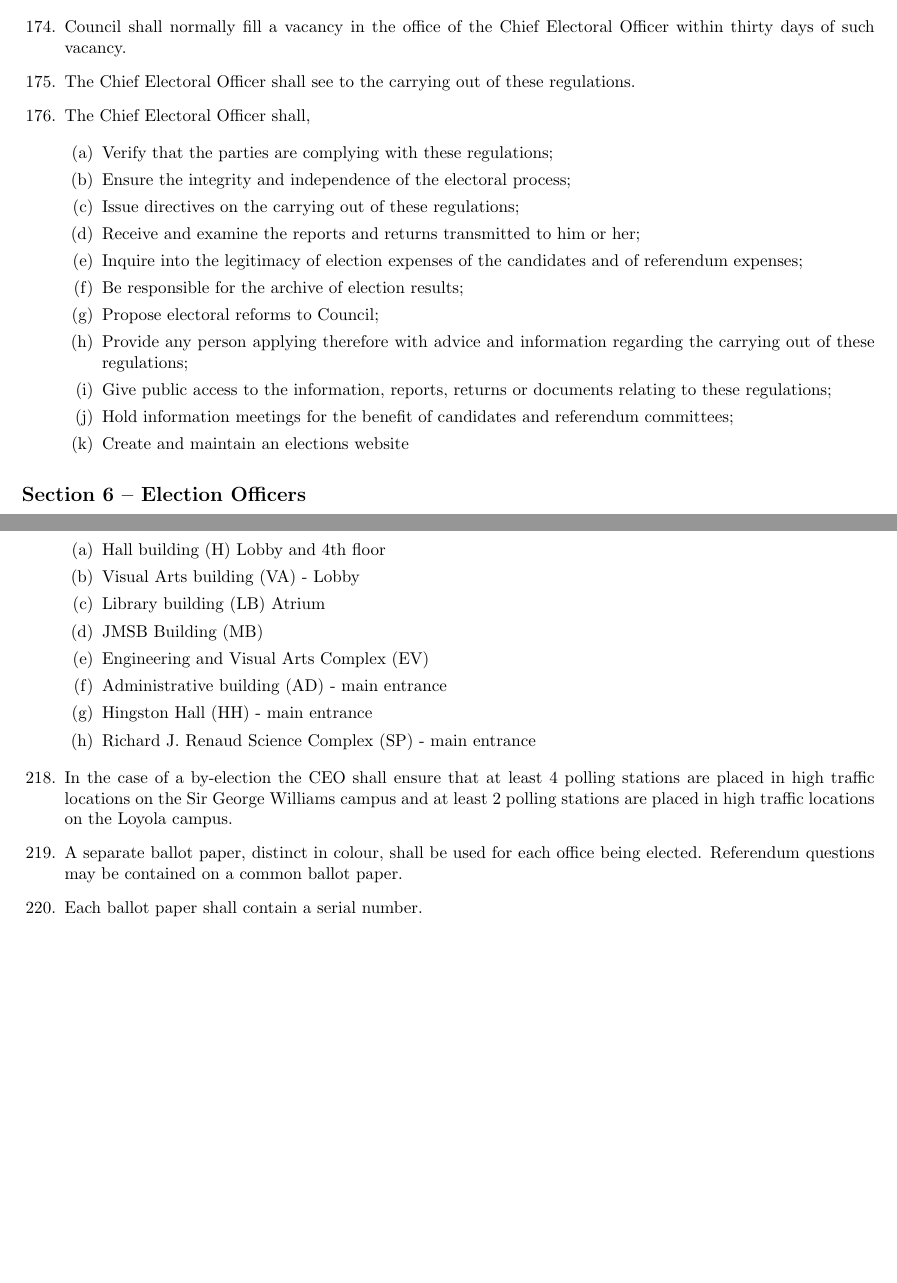
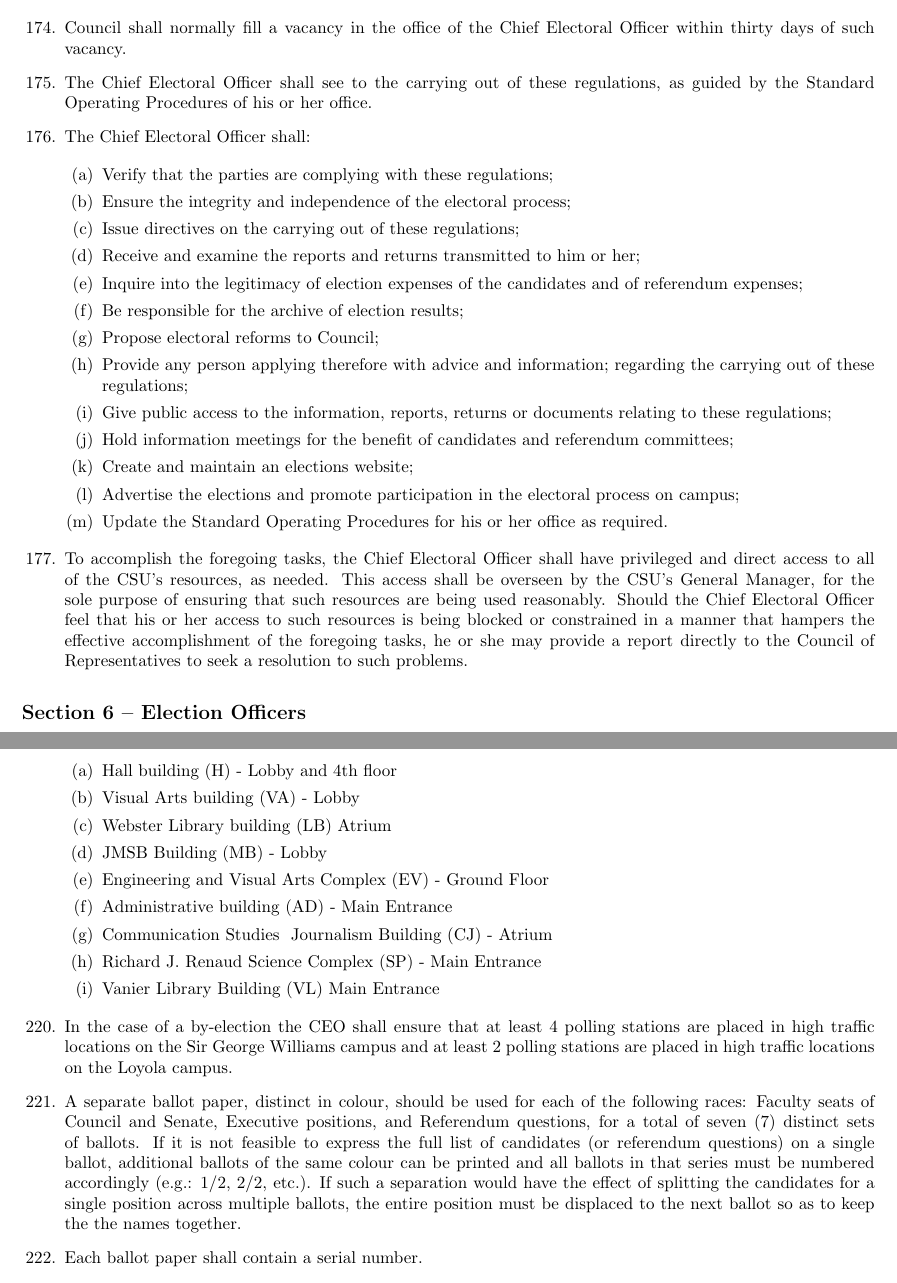
Before and after one commit to squarebracket/csu, a LaTeX book (standing_regulations.tex): two parts of pages 25 and 29 of 57, joined at a grey line, cut so that both start at the same text, the shorter picture padded with empty space. Compiled offline with pdfLaTeX.

Commit message:
Update standing_regulations.tex
Updated Regulations in Book VI, elections and referenda, as passed at the Regular Meeting of Council on February 12th, 2014.

```diff
--- a/standing_regulations.tex
+++ b/standing_regulations.tex
@@ -1340,8 +1340,8 @@ after giving him or her an opportunity to be heard.
 \item Council shall normally fill a vacancy in the office of the Chief Electoral
 Officer within thirty days of such vacancy.
 \item The Chief Electoral Officer shall see to the carrying out of these
-regulations.
-\item The Chief Electoral Officer shall,
+regulations, as guided by the Standard Operating Procedures of his or her office.
+\item The Chief Electoral Officer shall:
 
 \begin{enumerate}
 \item Verify that the parties are complying with these regulations;
@@ -1353,14 +1353,23 @@ her;
 and of referendum expenses;
 \item Be responsible for the archive of election results;
 \item Propose electoral reforms to Council;
-\item Provide any person applying therefore with advice and information
+\item Provide any person applying therefore with advice and information;
 regarding the carrying out of these regulations;
 \item Give public access to the information, reports, returns or documents
 relating to these regulations;
 \item Hold information meetings for the benefit of candidates and referendum
 committees;
-\item Create and maintain an elections website
-\end{enumerate}
+\item Create and maintain an elections website;
+\item Advertise the elections and promote participation in the electoral process on campus;
+\item Update the Standard Operating Procedures for his or her office as required.
+\end{enumerate}
+\item To accomplish the foregoing tasks, the Chief Electoral Officer shall have privileged and direct access
+to all of the CSU’s resources, as needed. This access shall be overseen by the CSU’s General
+Manager, for the sole purpose of ensuring that such resources are being used reasonably. Should
+the Chief Electoral Officer feel that his or her access to such resources is being blocked or
+constrained in a manner that hampers the effective accomplishment of the foregoing tasks, he or she
+may provide a report directly to the Council of Representatives to seek a resolution to such
+problems.
 \suspend{enumerate}
 \section{\label{Election_Officers}Election Officers }
 \resume{enumerate}
@@ -1628,22 +1630,27 @@ as the case may be:
 of one polling booth during the polling period in the following buildings:
 
 \begin{enumerate}
-\item Hall building (H) Lobby and 4th floor
+\item Hall building (H) - Lobby and 4th floor
 \item Visual Arts building (VA) - Lobby
-\item Library building (LB) Atrium
-\item JMSB Building (MB)
-\item Engineering and Visual Arts Complex (EV)
-\item Administrative building (AD) - main entrance
-\item Hingston Hall (HH) - main entrance
-\item Richard J. Renaud Science Complex (SP) - main entrance
+\item Webster Library building (LB) Atrium
+\item JMSB Building (MB) - Lobby
+\item Engineering and Visual Arts Complex (EV) - Ground Floor
+\item Administrative building (AD) - Main Entrance
+\item Communication Studies & Journalism Building (CJ) - Atrium
+\item Richard J. Renaud Science Complex (SP) - Main Entrance
+\item Vanier Library Building (VL) Main Entrance
 \end{enumerate}
 \item In the case of a by-election the CEO shall ensure that at least 4
 polling stations are placed in high traffic locations on the Sir George
 Williams campus and at least 2 polling stations are placed in high
 traffic locations on the Loyola campus.
-\item A separate ballot paper, distinct in colour, shall be used for each
-office being elected. Referendum questions may be contained on a common
-ballot paper.
+\item A separate ballot paper, distinct in colour, should be used for each of the following
+races: Faculty seats of Council and Senate, Executive positions, and Referendum questions, for a
+total of seven (7) distinct sets of ballots. If it is not feasible to express the full list of candidates (or
+referendum questions) on a single ballot, additional ballots of the same colour can be printed and all
+ballots in that series must be numbered accordingly (e.g.: 1/2, 2/2, etc.). If such a separation would
+have the effect of splitting the candidates for a single position across multiple ballots, the entire
+position must be displaced to the next ballot so as to keep the the names together.
 \item Each ballot paper shall contain a serial number.
 \item The ballot papers must allow each candidate to be identified by name.
 \item The ballot papers must contain, on the obverse,
```
Also changed, not shown: standing_regulations.tex (39 more changed lines).
